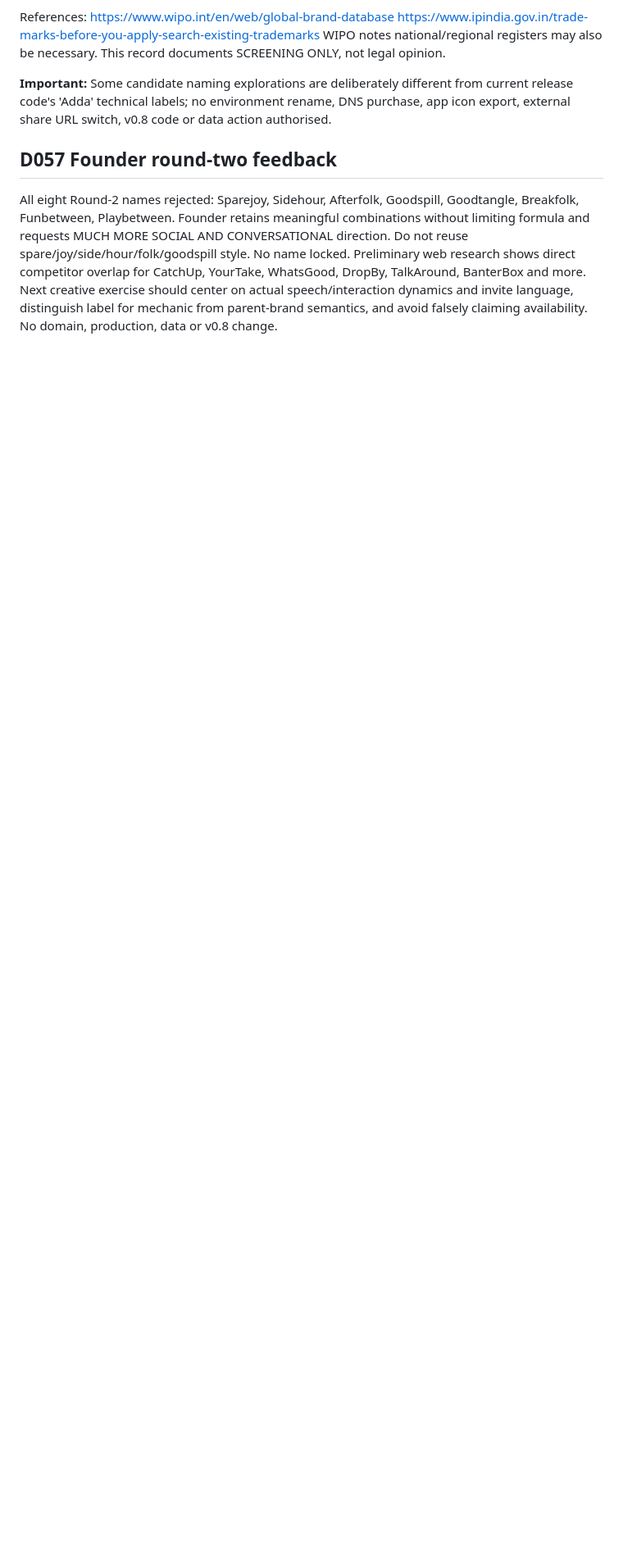
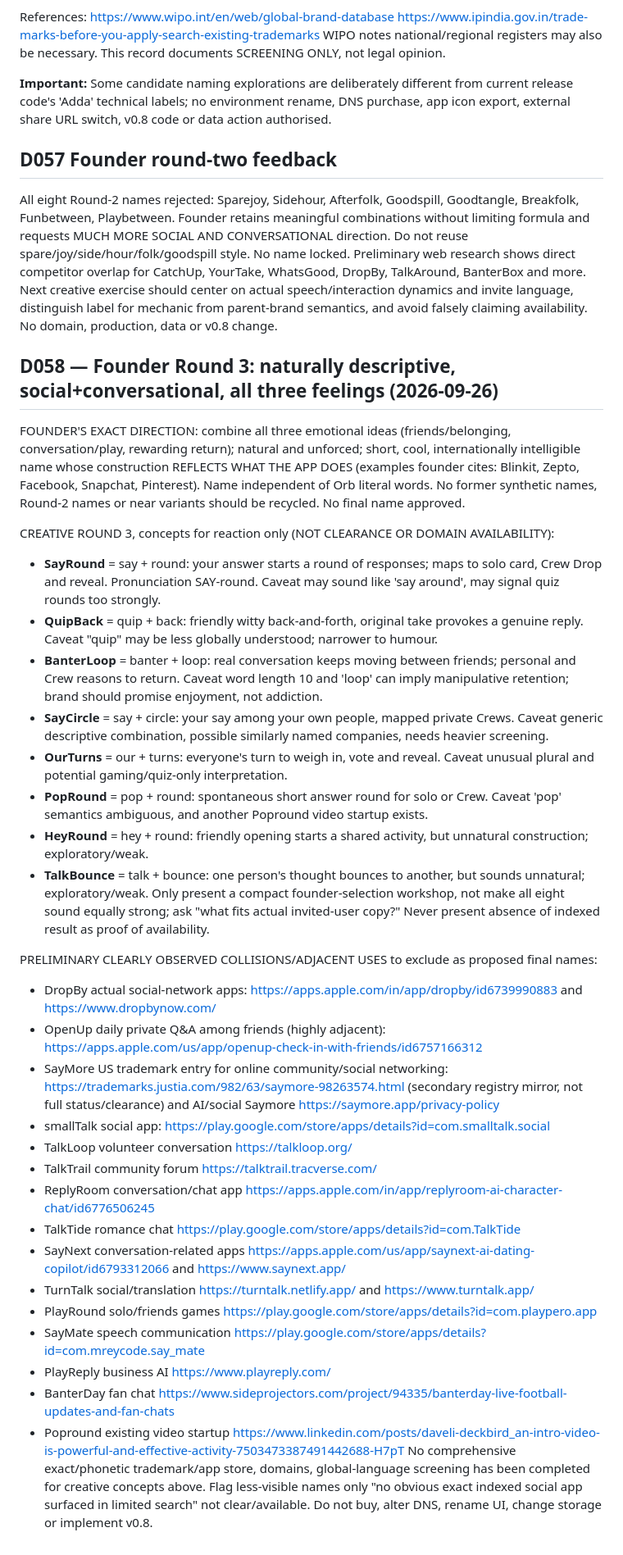
Before and after one commit to VijyantJain/project-adda-beta, a Markdown page: docs/2026-09-25_BRAND_NAMING_DISCOVERY.md, the part around the change. Shown at 82% size. Rendered like a GitHub page; blank space fills up the shorter version.

Commit message:
Record D058 meaning-led social conversational naming Round 3 and conflicts

```diff
--- a/docs/2026-09-25_BRAND_NAMING_DISCOVERY.md
+++ b/docs/2026-09-25_BRAND_NAMING_DISCOVERY.md
@@ -84,3 +84,37 @@ WIPO notes national/regional registers may also be necessary. This record docume
 
 ## D057 Founder round-two feedback
 All eight Round-2 names rejected: Sparejoy, Sidehour, Afterfolk, Goodspill, Goodtangle, Breakfolk, Funbetween, Playbetween. Founder retains meaningful combinations without limiting formula and requests MUCH MORE SOCIAL AND CONVERSATIONAL direction. Do not reuse spare/joy/side/hour/folk/goodspill style. No name locked. Preliminary web research shows direct competitor overlap for CatchUp, YourTake, WhatsGood, DropBy, TalkAround, BanterBox and more. Next creative exercise should center on actual speech/interaction dynamics and invite language, distinguish label for mechanic from parent-brand semantics, and avoid falsely claiming availability. No domain, production, data or v0.8 change.
+
+
+## D058 — Founder Round 3: naturally descriptive, social+conversational, all three feelings (2026-09-26)
+
+FOUNDER'S EXACT DIRECTION: combine all three emotional ideas (friends/belonging, conversation/play, rewarding return); natural and unforced; short, cool, internationally intelligible name whose construction REFLECTS WHAT THE APP DOES (examples founder cites: Blinkit, Zepto, Facebook, Snapchat, Pinterest). Name independent of Orb literal words. No former synthetic names, Round-2 names or near variants should be recycled. No final name approved.
+
+CREATIVE ROUND 3, concepts for reaction only (NOT CLEARANCE OR DOMAIN AVAILABILITY):
+- **SayRound** = say + round: your answer starts a round of responses; maps to solo card, Crew Drop and reveal. Pronunciation SAY-round. Caveat may sound like 'say around', may signal quiz rounds too strongly.
+- **QuipBack** = quip + back: friendly witty back-and-forth, original take provokes a genuine reply. Caveat "quip" may be less globally understood; narrower to humour.
+- **BanterLoop** = banter + loop: real conversation keeps moving between friends; personal and Crew reasons to return. Caveat word length 10 and 'loop' can imply manipulative retention; brand should promise enjoyment, not addiction.
+- **SayCircle** = say + circle: your say among your own people, mapped private Crews. Caveat generic descriptive combination, possible similarly named companies, needs heavier screening.
+- **OurTurns** = our + turns: everyone's turn to weigh in, vote and reveal. Caveat unusual plural and potential gaming/quiz-only interpretation.
+- **PopRound** = pop + round: spontaneous short answer round for solo or Crew. Caveat 'pop' semantics ambiguous, and another Popround video startup exists.
+- **HeyRound** = hey + round: friendly opening starts a shared activity, but unnatural construction; exploratory/weak.
+- **TalkBounce** = talk + bounce: one person's thought bounces to another, but sounds unnatural; exploratory/weak.
+Only present a compact founder-selection workshop, not make all eight sound equally strong; ask "what fits actual invited-user copy?" Never present absence of indexed result as proof of availability.
+
+PRELIMINARY CLEARLY OBSERVED COLLISIONS/ADJACENT USES to exclude as proposed final names:
+- DropBy actual social-network apps: https://apps.apple.com/in/app/dropby/id6739990883 and https://www.dropbynow.com/
+- OpenUp daily private Q&A among friends (highly adjacent): https://apps.apple.com/us/app/openup-check-in-with-friends/id6757166312
+- SayMore US trademark entry for online community/social networking: https://trademarks.justia.com/982/63/saymore-98263574.html (secondary registry mirror, not full status/clearance) and AI/social Saymore https://saymore.app/privacy-policy
+- smallTalk social app: https://play.google.com/store/apps/details?id=com.smalltalk.social
+- TalkLoop volunteer conversation https://talkloop.org/
+- TalkTrail community forum https://talktrail.tracverse.com/
+- ReplyRoom conversation/chat app https://apps.apple.com/in/app/replyroom-ai-character-chat/id6776506245
+- TalkTide romance chat https://play.google.com/store/apps/details?id=com.TalkTide
+- SayNext conversation-related apps https://apps.apple.com/us/app/saynext-ai-dating-copilot/id6793312066 and https://www.saynext.app/
+- TurnTalk social/translation https://turntalk.netlify.app/ and https://www.turntalk.app/
+- PlayRound solo/friends games https://play.google.com/store/apps/details?id=com.playpero.app
+- SayMate speech communication https://play.google.com/store/apps/details?id=com.mreycode.say_mate
+- PlayReply business AI https://www.playreply.com/
+- BanterDay fan chat https://www.sideprojectors.com/project/94335/banterday-live-football-updates-and-fan-chats
+- Popround existing video startup https://www.linkedin.com/posts/daveli-deckbird_an-intro-video-is-powerful-and-effective-activity-7503473387491442688-H7pT
+No comprehensive exact/phonetic trademark/app store, domains, global-language screening has been completed for creative concepts above. Flag less-visible names only "no obvious exact indexed social app surfaced in limited search" not clear/available. Do not buy, alter DNS, rename UI, change storage or implement v0.8.
```
Also changed, not shown: docs/CHATGPT_CONTINUITY.md (+3 -0 lines), docs/DECISIONS.md (+3 -0 lines).
